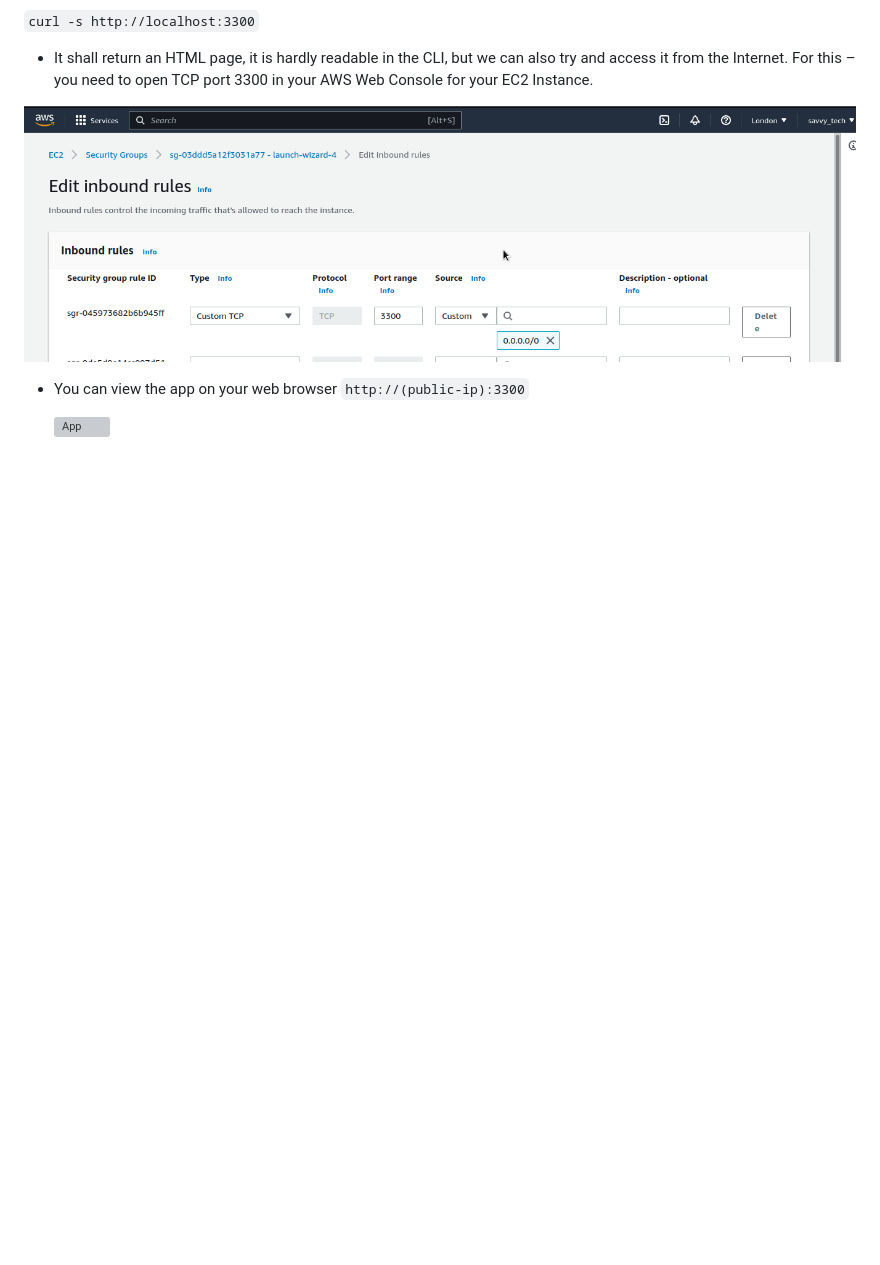
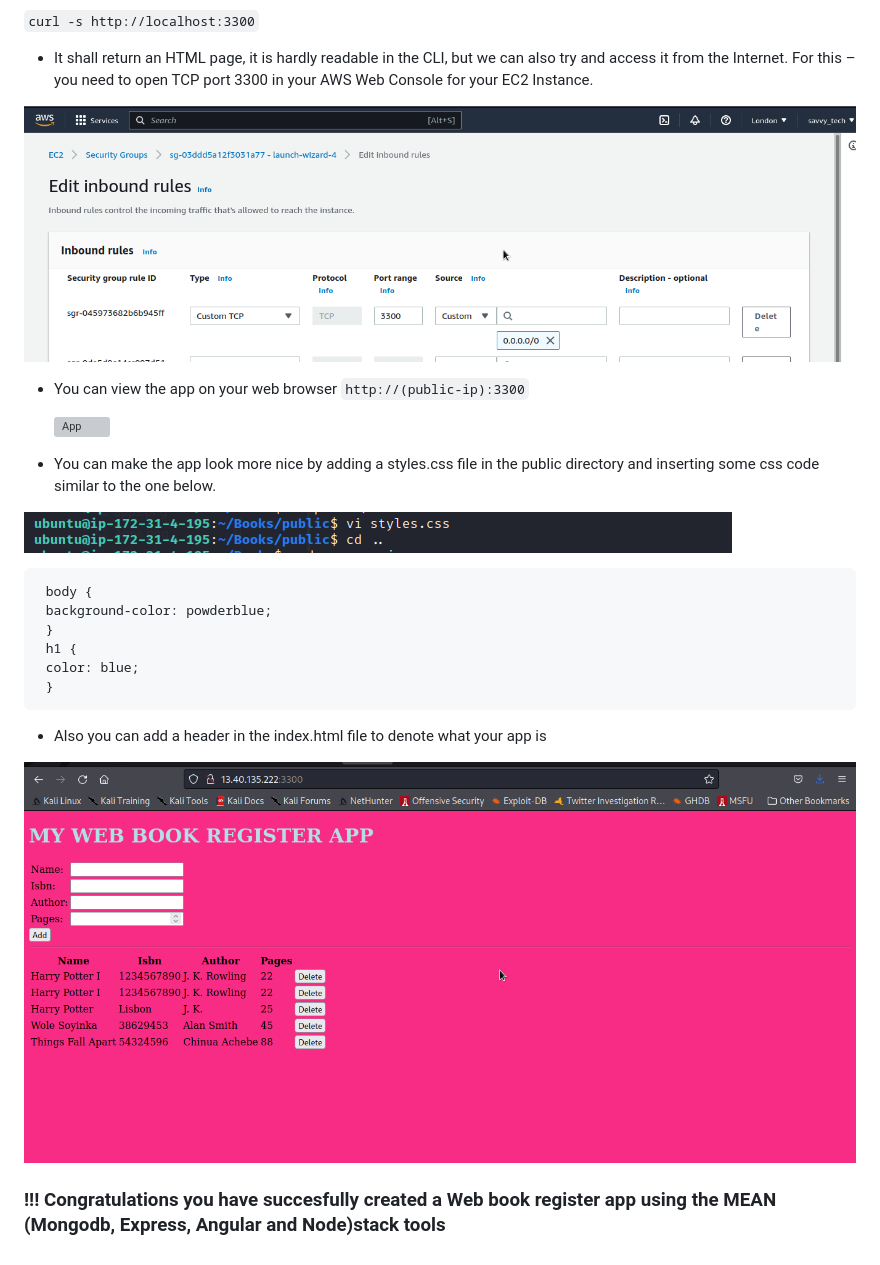
Before and after one commit to lateef-taiwo/MEAN-Stack-Web-Book-Register-App-on-AWS, a Markdown page: README.md, the part around the change. GitHub-like rendering; pictures changed too: images/Apps.png (added), images/css.png (added); blank space fills up the shorter version; grey boxes are pictures that could not be loaded.

Commit message:
Added an image and modified Readme file

```diff
--- a/README.md
+++ b/README.md
@@ -400,3 +400,20 @@ For this – you need to open TCP port 3300 in your AWS Web Console for your EC2
     `http://(public-ip):3300`
 
     ![App](./images/App.png)
+
+
+* You can make the app look more nice by adding a styles.css file in the public directory and inserting some css code similar to the one below.
+
+![CSS](./images/css.png)
+
+     body {
+     background-color: powderblue;
+     }
+     h1 {
+     color: blue;
+     }
+
+* Also you can add a header in the index.html file to denote what your app is
+
+![APP](./images/Apps.png)
+### !!! Congratulations you have succesfully created a Web book register app using the MEAN (Mongodb, Express, Angular and Node)stack tools
```
